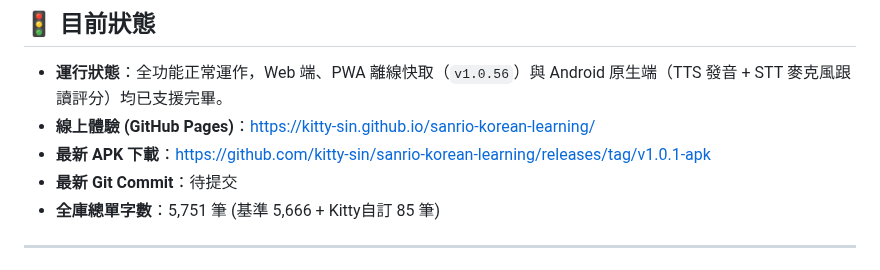
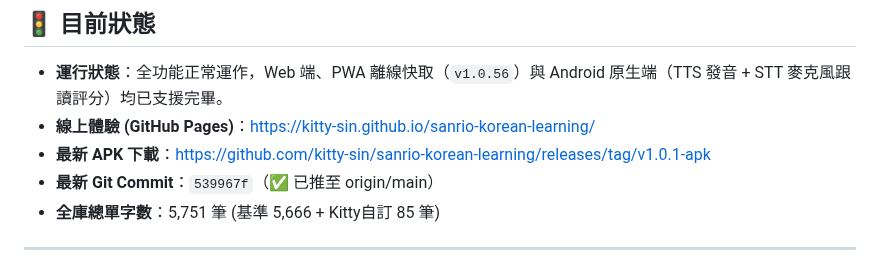
Before and after one commit to kitty-sin/sanrio-korean-learning, a Markdown page: handoff.md, the part around the change. Drawn GitHub-style.

Commit message:
docs: update handoff with commit 539967f

```diff
--- a/handoff.md
+++ b/handoff.md
@@ -112,7 +112,7 @@
 - **運行狀態**：全功能正常運作，Web 端、PWA 離線快取（`v1.0.56`）與 Android 原生端（TTS 發音 + STT 麥克風跟讀評分）均已支援完畢。
 - **線上體驗 (GitHub Pages)**：[https://kitty-sin.github.io/sanrio-korean-learning/](https://kitty-sin.github.io/sanrio-korean-learning/)
 - **最新 APK 下載**：[https://github.com/kitty-sin/sanrio-korean-learning/releases/tag/v1.0.1-apk](https://github.com/kitty-sin/sanrio-korean-learning/releases/tag/v1.0.1-apk)
-- **最新 Git Commit**：待提交
+- **最新 Git Commit**：`539967f`（✅ 已推至 origin/main）
 - **全庫總單字數**：5,751 筆 (基準 5,666 + Kitty自訂 85 筆)
 
 ---
```
